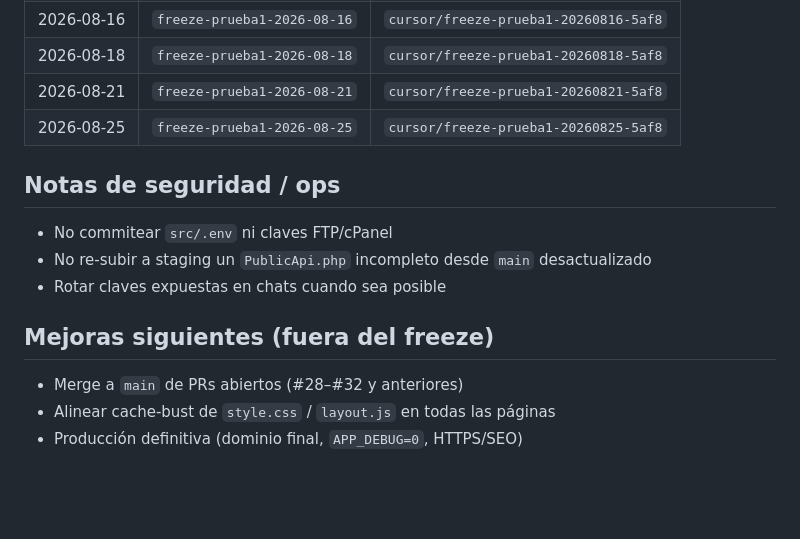
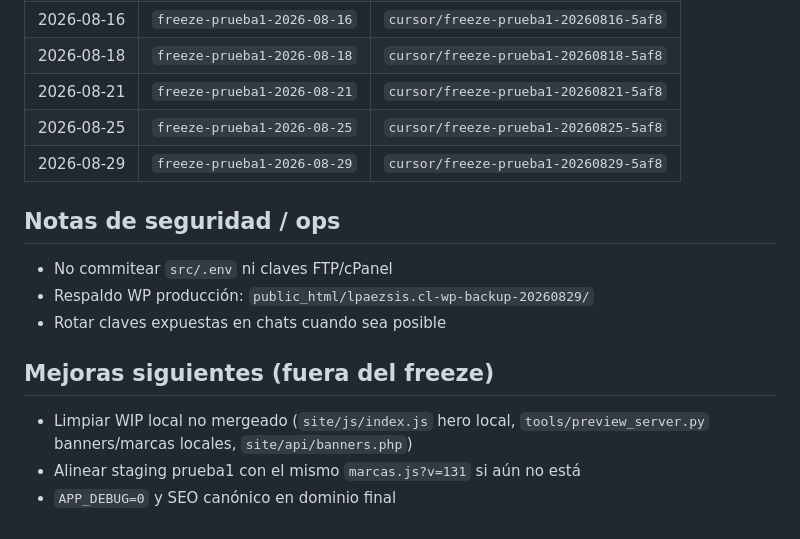
Before and after one commit to lpaezsiss-sys/WEB_LPAEZSIS, a Markdown page: FREEZE.md, the part around one of its changes. Rendered like a GitHub page; blank space fills up the shorter version.

```diff
--- a/FREEZE.md
+++ b/FREEZE.md
@@ -81,15 +86,16 @@ https://github.com/lpaezsiss-sys/WEB_LPAEZSIS/archive/refs/tags/freeze-prueba1-2
 | 2026-08-18 | `freeze-prueba1-2026-08-18` | `cursor/freeze-prueba1-20260818-5af8` |
 | 2026-08-21 | `freeze-prueba1-2026-08-21` | `cursor/freeze-prueba1-20260821-5af8` |
 | 2026-08-25 | `freeze-prueba1-2026-08-25` | `cursor/freeze-prueba1-20260825-5af8` |
+| 2026-08-29 | `freeze-prueba1-2026-08-29` | `cursor/freeze-prueba1-20260829-5af8` |
 
 ## Notas de seguridad / ops
 
 - No commitear `src/.env` ni claves FTP/cPanel
-- No re-subir a staging un `PublicApi.php` incompleto desde `main` desactualizado
+- Respaldo WP producción: `public_html/lpaezsis.cl-wp-backup-20260829/`
 - Rotar claves expuestas en chats cuando sea posible
 
 ## Mejoras siguientes (fuera del freeze)
 
-- Merge a `main` de PRs abiertos (#28–#32 y anteriores)
-- Alinear cache-bust de `style.css` / `layout.js` en todas las páginas
-- Producción definitiva (dominio final, `APP_DEBUG=0`, HTTPS/SEO)
+- Limpiar WIP local no mergeado (`site/js/index.js` hero local, `tools/preview_server.py` banners/marcas locales, `site/api/banners.php`)
+- Alinear staging prueba1 con el mismo `marcas.js?v=131` si aún no está
+- `APP_DEBUG=0` y SEO canónico en dominio final
```
Also changed, not shown: other parts of FREEZE.md (+44 -39 lines).
